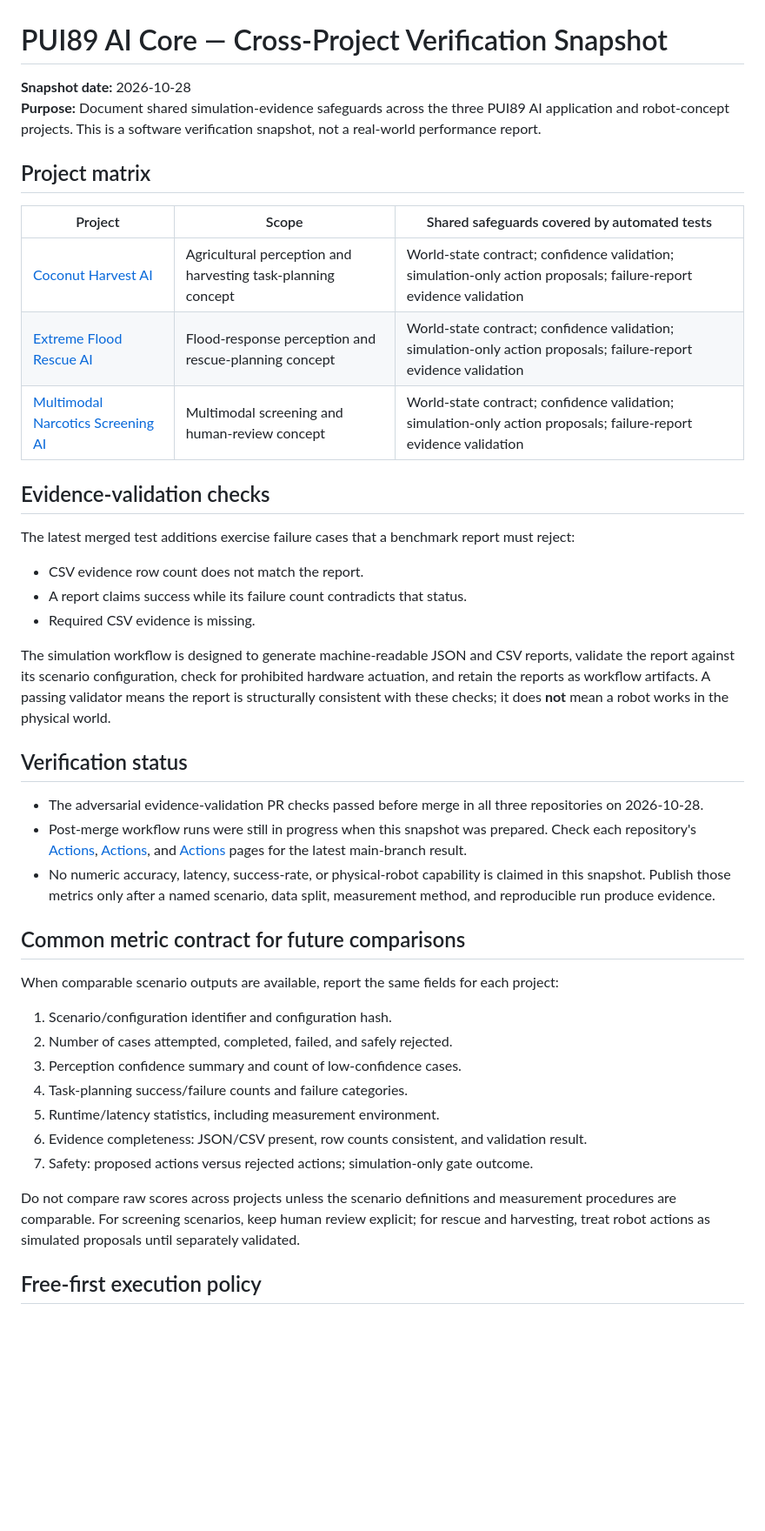
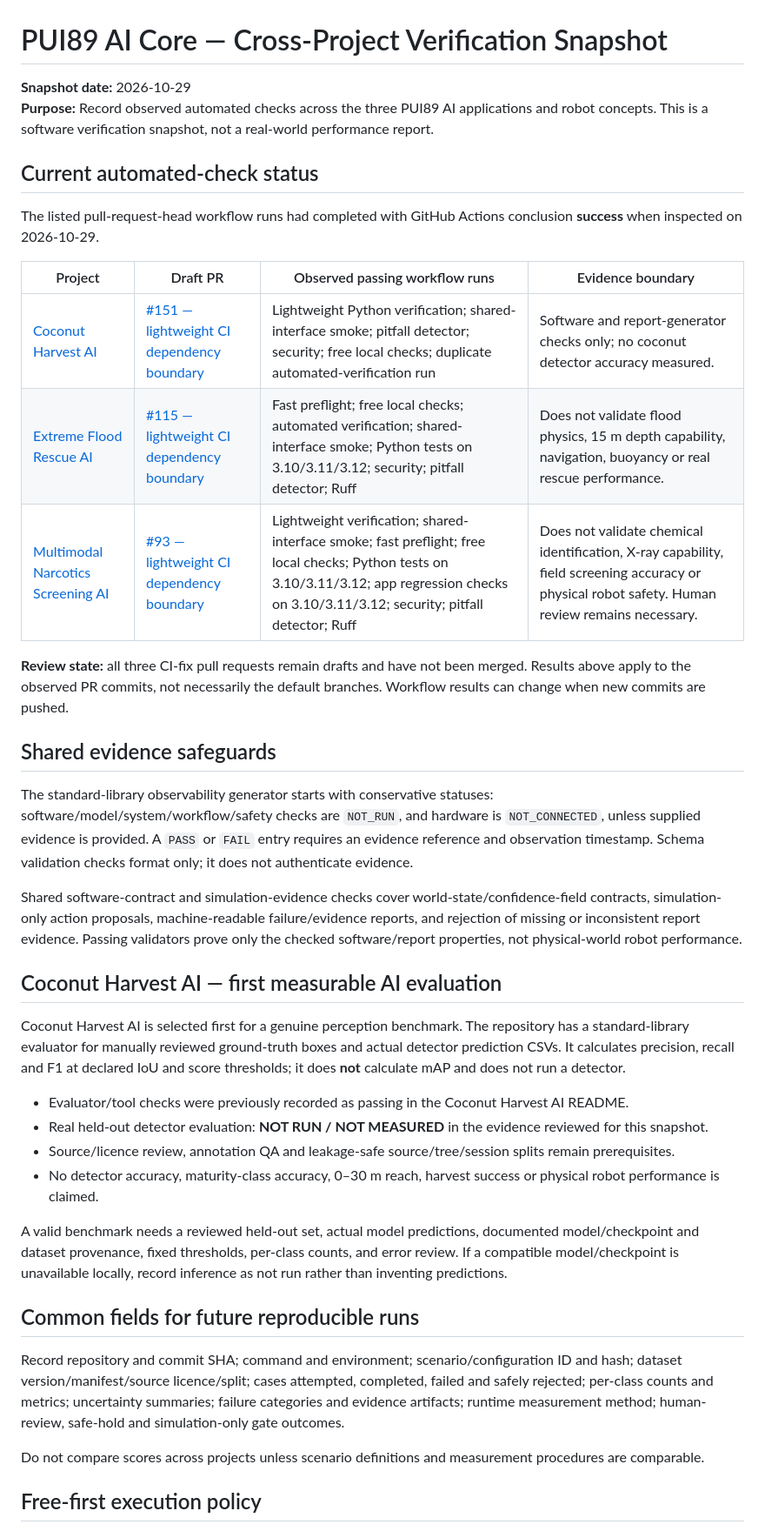
Before and after one commit to Pui89/Pui89.github.io, a Markdown page: PUI89_CROSS_PROJECT_VERIFICATION.md, the part around one of its changes. Shown at 87% size. Drawn GitHub-style; blank space fills up the shorter version.

Commit message:
docs: refresh cross-project verification snapshot

```diff
--- a/PUI89_CROSS_PROJECT_VERIFICATION.md
+++ b/PUI89_CROSS_PROJECT_VERIFICATION.md
@@ -1,45 +1,42 @@
 # PUI89 AI Core — Cross-Project Verification Snapshot
 
-**Snapshot date:** 2026-10-28
-**Purpose:** Document shared simulation-evidence safeguards across the three PUI89 AI application and robot-concept projects. This is a software verification snapshot, not a real-world performance report.
+**Snapshot date:** 2026-10-29
+**Purpose:** Record observed automated checks across the three PUI89 AI applications and robot concepts. This is a software verification snapshot, not a real-world performance report.
 
-## Project matrix
+## Current automated-check status
 
-| Project | Scope | Shared safeguards covered by automated tests |
-|---|---|---|
-| [Coconut Harvest AI](https://github.com/Pui89/Coconut-Harvest-AI) | Agricultural perception and harvesting task-planning concept | World-state contract; confidence validation; simulation-only action proposals; failure-report evidence validation |
-| [Extreme Flood Rescue AI](https://github.com/Pui89/Extreme-Flood-Rescue-AI) | Flood-response perception and rescue-planning concept | World-state contract; confidence validation; simulation-only action proposals; failure-report evidence validation |
-| [Multimodal Narcotics Screening AI](https://github.com/Pui89/Multimodal-Narcotics-Screening-AI) | Multimodal screening and human-review concept | World-state contract; confidence validation; simulation-only action proposals; failure-report evidence validation |
+The listed pull-request-head workflow runs had completed with GitHub Actions conclusion **success** when inspected on 2026-10-29.
 
-## Evidence-validation checks
+| Project | Draft PR | Observed passing workflow runs | Evidence boundary |
+|---|---|---|---|
+| [Coconut Harvest AI](https://github.com/Pui89/Coconut-Harvest-AI) | [#151 — lightweight CI dependency boundary](https://github.com/Pui89/Coconut-Harvest-AI/pull/151) | Lightweight Python verification; shared-interface smoke; pitfall detector; security; free local checks; duplicate automated-verification run | Software and report-generator checks only; no coconut detector accuracy measured. |
+| [Extreme Flood Rescue AI](https://github.com/Pui89/Extreme-Flood-Rescue-AI) | [#115 — lightweight CI dependency boundary](https://github.com/Pui89/Extreme-Flood-Rescue-AI/pull/115) | Fast preflight; free local checks; automated verification; shared-interface smoke; Python tests on 3.10/3.11/3.12; security; pitfall detector; Ruff | Does not validate flood physics, 15 m depth capability, navigation, buoyancy or real rescue performance. |
+| [Multimodal Narcotics Screening AI](https://github.com/Pui89/Multimodal-Narcotics-Screening-AI) | [#93 — lightweight CI dependency boundary](https://github.com/Pui89/Multimodal-Narcotics-Screening-AI/pull/93) | Lightweight verification; shared-interface smoke; fast preflight; free local checks; Python tests on 3.10/3.11/3.12; app regression checks on 3.10/3.11/3.12; security; pitfall detector; Ruff | Does not validate chemical identification, X-ray capability, field screening accuracy or physical robot safety. Human review remains necessary. |
 
-The latest merged test additions exercise failure cases that a benchmark report must reject:
+**Review state:** all three CI-fix pull requests remain drafts and have not been merged. Results above apply to the observed PR commits, not necessarily the default branches. Workflow results can change when new commits are pushed.
 
-- CSV evidence row count does not match the report.
-- A report claims success while its failure count contradicts that status.
-- Required CSV evidence is missing.
+## Shared evidence safeguards
 
-The simulation workflow is designed to generate machine-readable JSON and CSV reports, validate the report against its scenario configuration, check for prohibited hardware actuation, and retain the reports as workflow artifacts. A passing validator means the report is structurally consistent with these checks; it does **not** mean a robot works in the physical world.
+The standard-library observability generator starts with conservative statuses: software/model/system/workflow/safety checks are `NOT_RUN`, and hardware is `NOT_CONNECTED`, unless supplied evidence is provided. A `PASS` or `FAIL` entry requires an evidence reference and observation timestamp. Schema validation checks format only; it does not authenticate evidence.
 
-## Verification status
+Shared software-contract and simulation-evidence checks cover world-state/confidence-field contracts, simulation-only action proposals, machine-readable failure/evidence reports, and rejection of missing or inconsistent report evidence. Passing validators prove only the checked software/report properties, not physical-world robot performance.
 
-- The adversarial evidence-validation PR checks passed before merge in all three repositories on 2026-10-28.
-- Post-merge workflow runs were still in progress when this snapshot was prepared. Check each repository's [Actions](https://github.com/Pui89/Coconut-Harvest-AI/actions), [Actions](https://github.com/Pui89/Extreme-Flood-Rescue-AI/actions), and [Actions](https://github.com/Pui89/Multimodal-Narcotics-Screening-AI/actions) pages for the latest main-branch result.
-- No numeric accuracy, latency, success-rate, or physical-robot capability is claimed in this snapshot. Publish those metrics only after a named scenario, data split, measurement method, and reproducible run produce evidence.
+## Coconut Harvest AI — first measurable AI evaluation
 
-## Common metric contract for future comparisons
+Coconut Harvest AI is selected first for a genuine perception benchmark. The repository has a standard-library evaluator for manually reviewed ground-truth boxes and actual detector prediction CSVs. It calculates precision, recall and F1 at declared IoU and score thresholds; it does **not** calculate mAP and does not run a detector.
 
-When comparable scenario outputs are available, report the same fields for each project:
+- Evaluator/tool checks were previously recorded as passing in the Coconut Harvest AI README.
+- Real held-out detector evaluation: **NOT RUN / NOT MEASURED** in the evidence reviewed for this snapshot.
+- Source/licence review, annotation QA and leakage-safe source/tree/session splits remain prerequisites.
+- No detector accuracy, maturity-class accuracy, 0–30 m reach, harvest success or physical robot performance is claimed.
 
-1. Scenario/configuration identifier and configuration hash.
-2. Number of cases attempted, completed, failed, and safely rejected.
-3. Perception confidence summary and count of low-confidence cases.
-4. Task-planning success/failure counts and failure categories.
-5. Runtime/latency statistics, including measurement environment.
-6. Evidence completeness: JSON/CSV present, row counts consistent, and validation result.
-7. Safety: proposed actions versus rejected actions; simulation-only gate outcome.
+A valid benchmark needs a reviewed held-out set, actual model predictions, documented model/checkpoint and dataset provenance, fixed thresholds, per-class counts, and error review. If a compatible model/checkpoint is unavailable locally, record inference as not run rather than inventing predictions.
 
-Do not compare raw scores across projects unless the scenario definitions and measurement procedures are comparable. For screening scenarios, keep human review explicit; for rescue and harvesting, treat robot actions as simulated proposals until separately validated.
+## Common fields for future reproducible runs
+
+Record repository and commit SHA; command and environment; scenario/configuration ID and hash; dataset version/manifest/source licence/split; cases attempted, completed, failed and safely rejected; per-class counts and metrics; uncertainty summaries; failure categories and evidence artifacts; runtime measurement method; human-review, safe-hold and simulation-only gate outcomes.
+
+Do not compare scores across projects unless scenario definitions and measurement procedures are comparable.
 
 ## Free-first execution policy
 
```
Also changed, not shown: other parts of PUI89_CROSS_PROJECT_VERIFICATION.md (+9 -5 lines).
